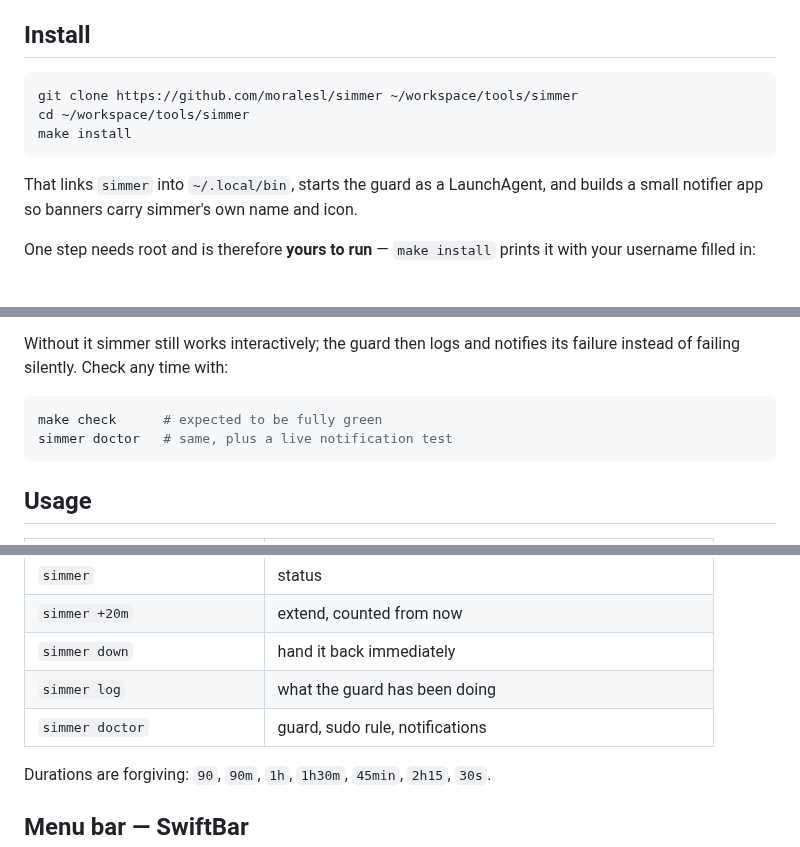
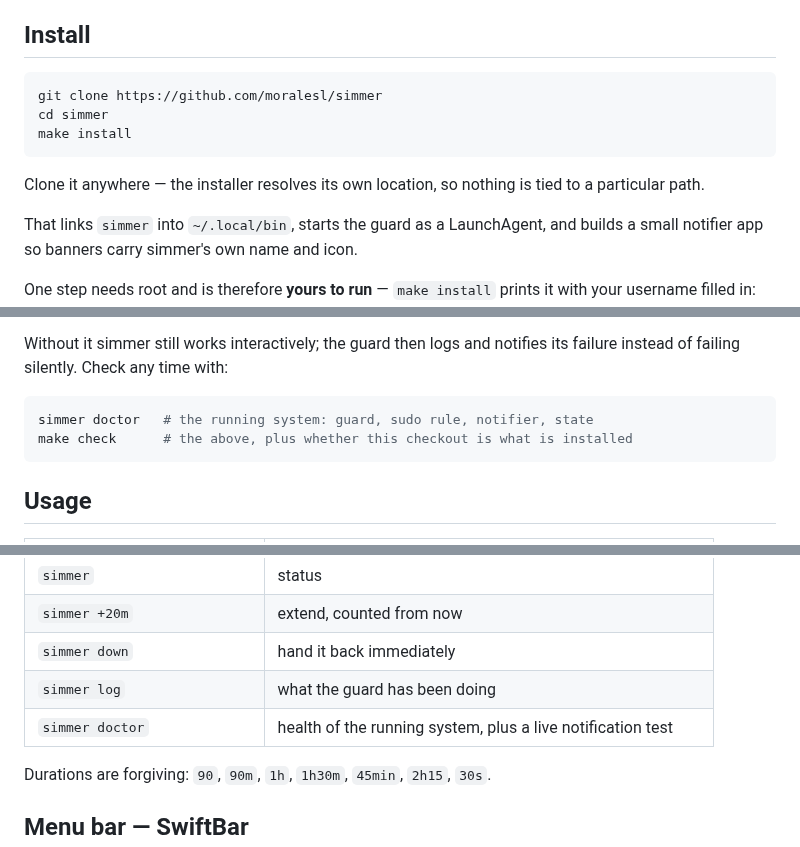
Before and after one commit to moralesl/simmer, a Markdown page: README.md, 3 parts joined by grey strips. Rendered like a GitHub page; blank space fills up the shorter version.

````diff
--- a/README.md
+++ b/README.md
@@ -58,10 +69,13 @@ structurally impossible rather than merely unlikely.**
 ## Install
 
 ```bash
-git clone https://github.com/moralesl/simmer ~/workspace/tools/simmer
-cd ~/workspace/tools/simmer
+git clone https://github.com/moralesl/simmer
+cd simmer
 make install
 ```
+
+Clone it anywhere — the installer resolves its own location, so nothing is tied
+to a particular path.
 
 That links `simmer` into `~/.local/bin`, starts the guard as a LaunchAgent, and
 builds a small notifier app so banners carry simmer's own name and icon.
@@ -83,8 +97,8 @@ Without it simmer still works interactively; the guard then logs and notifies
 its failure instead of failing silently. Check any time with:
 
 ```bash
-make check      # expected to be fully green
-simmer doctor   # same, plus a live notification test
+simmer doctor   # the running system: guard, sudo rule, notifier, state
+make check      # the above, plus whether this checkout is what is installed
 ```
 
 ## Usage
@@ -99,7 +113,7 @@ simmer doctor   # same, plus a live notification test
 | `simmer +20m` | extend, counted from now |
 | `simmer down` | hand it back immediately |
 | `simmer log` | what the guard has been doing |
-| `simmer doctor` | guard, sudo rule, notifications |
+| `simmer doctor` | health of the running system, plus a live notification test |
 
 Durations are forgiving: `90`, `90m`, `1h`, `1h30m`, `45min`, `2h15`, `30s`.
 
````
Also changed, not shown: other parts of README.md (+12 -1 lines), ARCHITECTURE.md (+13 -0 lines), CHANGELOG.md (added, +23 -0 lines), assets/icon-256.png (added), 3 other files.
